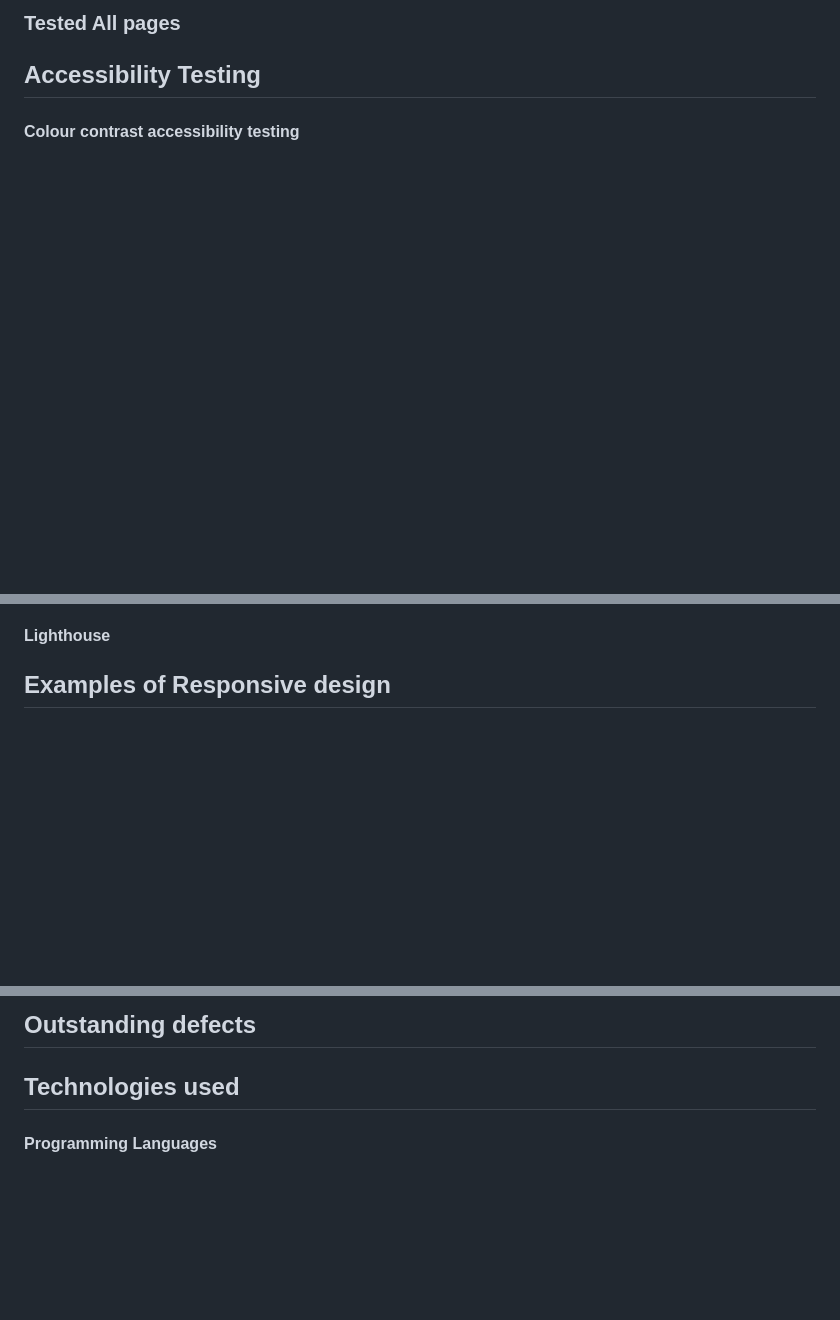
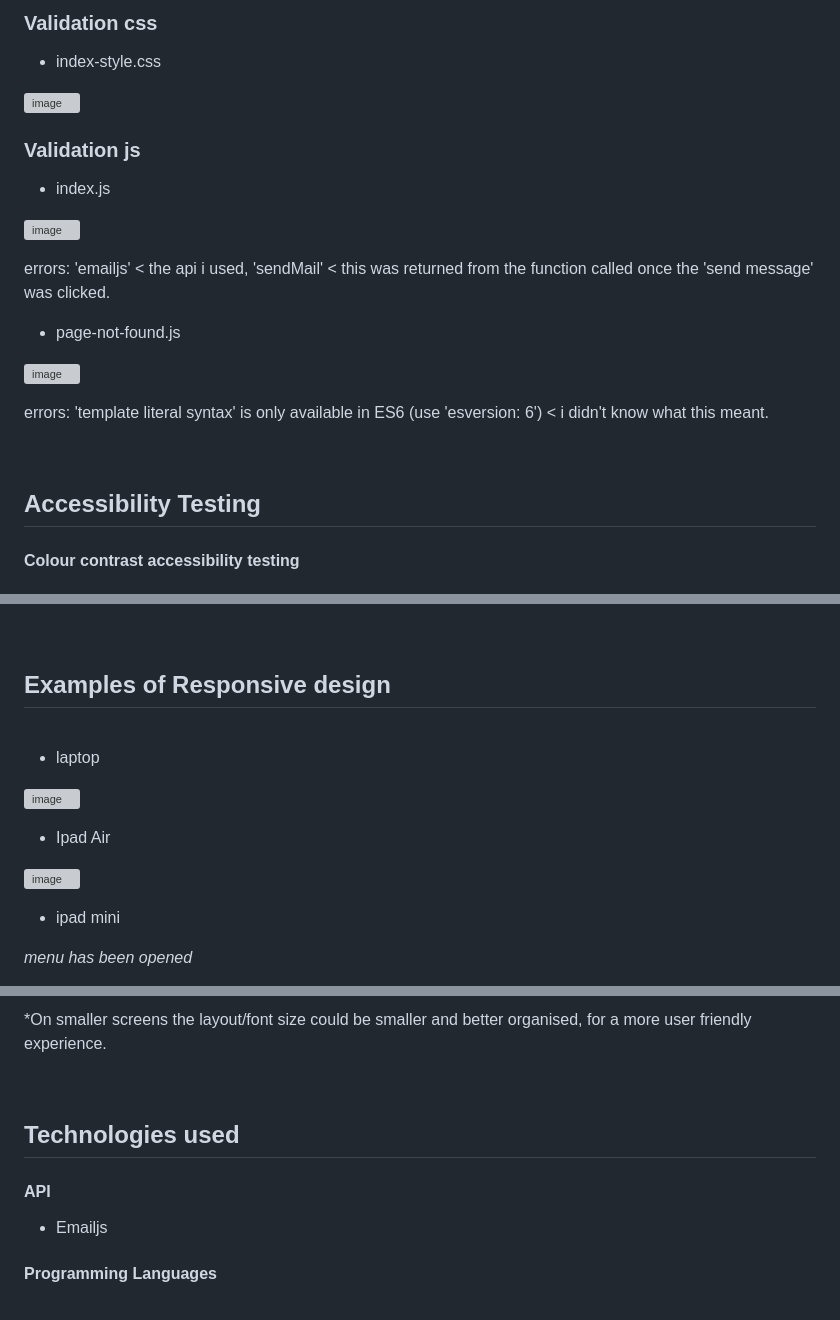
Before and after one commit to MrHraza/Husnain-Raza-CV, a Markdown page: README.md, 3 parts joined by grey strips. Rendered like a GitHub page; blank space fills up the shorter version; grey boxes are pictures that could not be loaded.

Commit message:
Update README.md
testing, accessibility, technologies used, responsive design sections added.

```diff
--- a/README.md
+++ b/README.md
@@ -324,6 +320,27 @@ I am definitly not satisfied with the amount of time I left myself starting this
 
 
-### Tested All pages
+### Validation css
+
+- index-style.css
+
+![image](https://github.com/MrHraza/Husnain-Raza-CV/assets/136586198/79f25994-615a-4a1e-a405-71ed0b3cfc47)
+
+
+### Validation js
+
+- index.js
+
+![image](https://github.com/MrHraza/Husnain-Raza-CV/assets/136586198/b99beba9-4d55-42ab-92a8-d2c13d3cd00f)
+
+errors: 'emailjs' < the api i used, 'sendMail' < this was returned from the function called once the 'send message' was clicked.
+
+- page-not-found.js
+
+![image](https://github.com/MrHraza/Husnain-Raza-CV/assets/136586198/fda80e67-dbaa-457c-9d58-d32291ff5935)
+
+errors: 'template literal syntax' is only available in ES6 (use 'esversion: 6') < i didn't know what this meant.
+
+<br>
 
 ## Accessibility Testing
 
@@ -335,3 +376,17 @@ I am definitly not satisfied with the amount of time I left myself starting this
 
 ## Examples of Responsive design
 
+<br>
+
+- laptop
+
+![image](https://github.com/MrHraza/Husnain-Raza-CV/assets/136586198/28423de5-9305-4961-9461-89594c109e9d)
+
+- Ipad Air
+
+![image](https://github.com/MrHraza/Husnain-Raza-CV/assets/136586198/69a020f1-40e8-410e-8ca4-ebb55cb8432f)
+
+- ipad mini
+
+*menu has been opened*
+
@@ -341,7 +409,13 @@ I am definitly not satisfied with the amount of time I left myself starting this
 
-## Outstanding defects
+*On smaller screens the layout/font size could be smaller and better organised, for a more user friendly experience.
+
+<br>
 
 ## Technologies used
+
+#### API
+
+- Emailjs
 
 #### Programming Languages
 
```
Also changed, not shown: other parts of README.md (+41 -7 lines).
